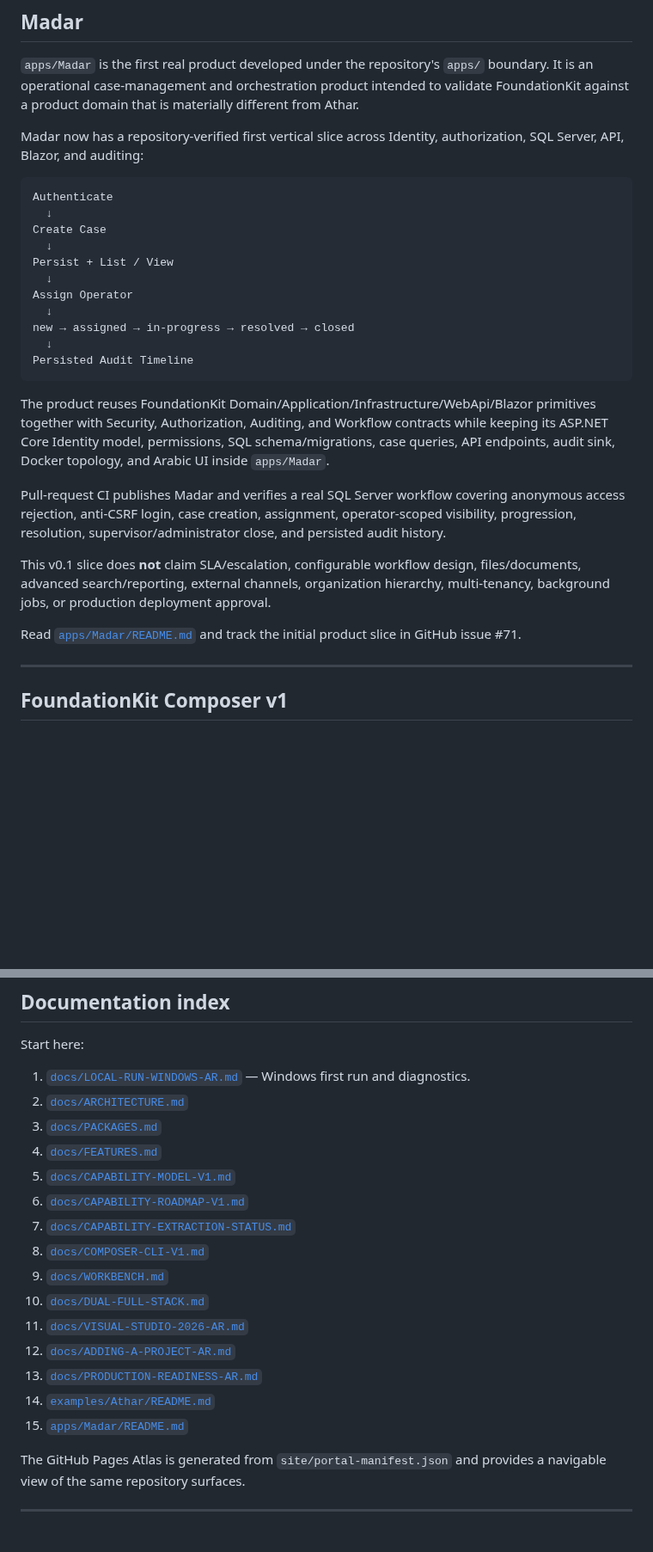
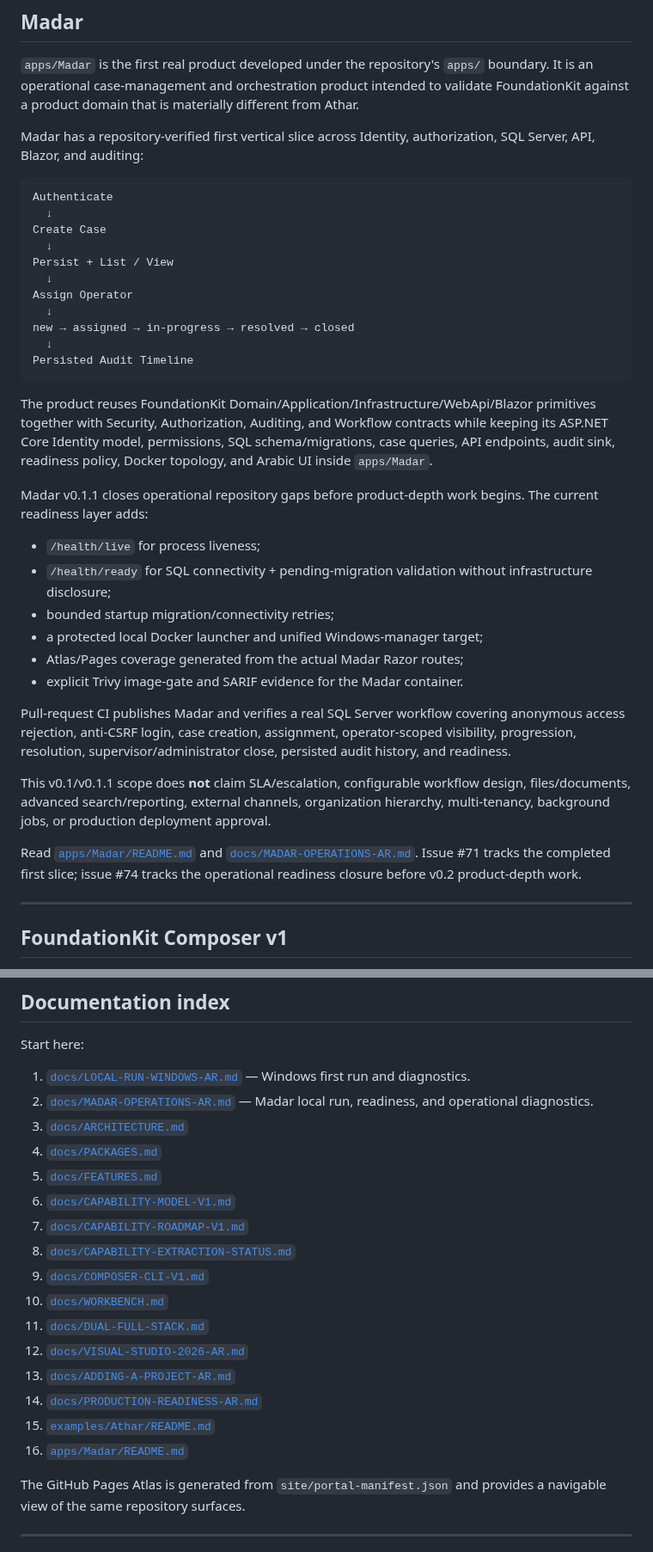
Before and after one commit to a2sn2/entertainment-api-docs, a Markdown page: README.md, 2 parts joined by grey strips. Shown at 86% size. Rendered like a GitHub page; blank space fills up the shorter version.

Commit message:
Document Madar operational integration in root README

````diff
--- a/README.md
+++ b/README.md
@@ -194,7 +194,7 @@ Read [`examples/Athar/README.md`](examples/Athar/README.md).
 
 `apps/Madar` is the first real product developed under the repository's `apps/` boundary. It is an operational case-management and orchestration product intended to validate FoundationKit against a product domain that is materially different from Athar.
 
-Madar now has a repository-verified first vertical slice across Identity, authorization, SQL Server, API, Blazor, and auditing:
+Madar has a repository-verified first vertical slice across Identity, authorization, SQL Server, API, Blazor, and auditing:
 
 ```text
 Authenticate
@@ -210,13 +210,22 @@ new → assigned → in-progress → resolved → closed
 Persisted Audit Timeline
 ```
 
-The product reuses FoundationKit Domain/Application/Infrastructure/WebApi/Blazor primitives together with Security, Authorization, Auditing, and Workflow contracts while keeping its ASP.NET Core Identity model, permissions, SQL schema/migrations, case queries, API endpoints, audit sink, Docker topology, and Arabic UI inside `apps/Madar`.
+The product reuses FoundationKit Domain/Application/Infrastructure/WebApi/Blazor primitives together with Security, Authorization, Auditing, and Workflow contracts while keeping its ASP.NET Core Identity model, permissions, SQL schema/migrations, case queries, API endpoints, audit sink, readiness policy, Docker topology, and Arabic UI inside `apps/Madar`.
 
-Pull-request CI publishes Madar and verifies a real SQL Server workflow covering anonymous access rejection, anti-CSRF login, case creation, assignment, operator-scoped visibility, progression, resolution, supervisor/administrator close, and persisted audit history.
+Madar v0.1.1 closes operational repository gaps before product-depth work begins. The current readiness layer adds:
 
-This v0.1 slice does **not** claim SLA/escalation, configurable workflow design, files/documents, advanced search/reporting, external channels, organization hierarchy, multi-tenancy, background jobs, or production deployment approval.
+- `/health/live` for process liveness;
+- `/health/ready` for SQL connectivity + pending-migration validation without infrastructure disclosure;
+- bounded startup migration/connectivity retries;
+- a protected local Docker launcher and unified Windows-manager target;
+- Atlas/Pages coverage generated from the actual Madar Razor routes;
+- explicit Trivy image-gate and SARIF evidence for the Madar container.
 
-Read [`apps/Madar/README.md`](apps/Madar/README.md) and track the initial product slice in GitHub issue #71.
+Pull-request CI publishes Madar and verifies a real SQL Server workflow covering anonymous access rejection, anti-CSRF login, case creation, assignment, operator-scoped visibility, progression, resolution, supervisor/administrator close, persisted audit history, and readiness.
+
+This v0.1/v0.1.1 scope does **not** claim SLA/escalation, configurable workflow design, files/documents, advanced search/reporting, external channels, organization hierarchy, multi-tenancy, background jobs, or production deployment approval.
+
+Read [`apps/Madar/README.md`](apps/Madar/README.md) and [`docs/MADAR-OPERATIONS-AR.md`](docs/MADAR-OPERATIONS-AR.md). Issue #71 tracks the completed first slice; issue #74 tracks the operational readiness closure before v0.2 product-depth work.
 
 ---
 
@@ -483,20 +495,21 @@ That stop rule is intentional: FoundationKit should be broadly useful without si
 Start here:
 
 1. [`docs/LOCAL-RUN-WINDOWS-AR.md`](docs/LOCAL-RUN-WINDOWS-AR.md) — Windows first run and diagnostics.
-2. [`docs/ARCHITECTURE.md`](docs/ARCHITECTURE.md)
-3. [`docs/PACKAGES.md`](docs/PACKAGES.md)
-4. [`docs/FEATURES.md`](docs/FEATURES.md)
-5. [`docs/CAPABILITY-MODEL-V1.md`](docs/CAPABILITY-MODEL-V1.md)
-6. [`docs/CAPABILITY-ROADMAP-V1.md`](docs/CAPABILITY-ROADMAP-V1.md)
-7. [`docs/CAPABILITY-EXTRACTION-STATUS.md`](docs/CAPABILITY-EXTRACTION-STATUS.md)
-8. [`docs/COMPOSER-CLI-V1.md`](docs/COMPOSER-CLI-V1.md)
-9. [`docs/WORKBENCH.md`](docs/WORKBENCH.md)
-10. [`docs/DUAL-FULL-STACK.md`](docs/DUAL-FULL-STACK.md)
-11. [`docs/VISUAL-STUDIO-2026-AR.md`](docs/VISUAL-STUDIO-2026-AR.md)
-12. [`docs/ADDING-A-PROJECT-AR.md`](docs/ADDING-A-PROJECT-AR.md)
-13. [`docs/PRODUCTION-READINESS-AR.md`](docs/PRODUCTION-READINESS-AR.md)
-14. [`examples/Athar/README.md`](examples/Athar/README.md)
-15. [`apps/Madar/README.md`](apps/Madar/README.md)
+2. [`docs/MADAR-OPERATIONS-AR.md`](docs/MADAR-OPERATIONS-AR.md) — Madar local run, readiness, and operational diagnostics.
+3. [`docs/ARCHITECTURE.md`](docs/ARCHITECTURE.md)
+4. [`docs/PACKAGES.md`](docs/PACKAGES.md)
+5. [`docs/FEATURES.md`](docs/FEATURES.md)
+6. [`docs/CAPABILITY-MODEL-V1.md`](docs/CAPABILITY-MODEL-V1.md)
+7. [`docs/CAPABILITY-ROADMAP-V1.md`](docs/CAPABILITY-ROADMAP-V1.md)
+8. [`docs/CAPABILITY-EXTRACTION-STATUS.md`](docs/CAPABILITY-EXTRACTION-STATUS.md)
+9. [`docs/COMPOSER-CLI-V1.md`](docs/COMPOSER-CLI-V1.md)
+10. [`docs/WORKBENCH.md`](docs/WORKBENCH.md)
+11. [`docs/DUAL-FULL-STACK.md`](docs/DUAL-FULL-STACK.md)
+12. [`docs/VISUAL-STUDIO-2026-AR.md`](docs/VISUAL-STUDIO-2026-AR.md)
+13. [`docs/ADDING-A-PROJECT-AR.md`](docs/ADDING-A-PROJECT-AR.md)
+14. [`docs/PRODUCTION-READINESS-AR.md`](docs/PRODUCTION-READINESS-AR.md)
+15. [`examples/Athar/README.md`](examples/Athar/README.md)
+16. [`apps/Madar/README.md`](apps/Madar/README.md)
 
 The GitHub Pages Atlas is generated from `site/portal-manifest.json` and provides a navigable view of the same repository surfaces.
 
````
Also changed, not shown: other parts of README.md (+13 -10 lines).
